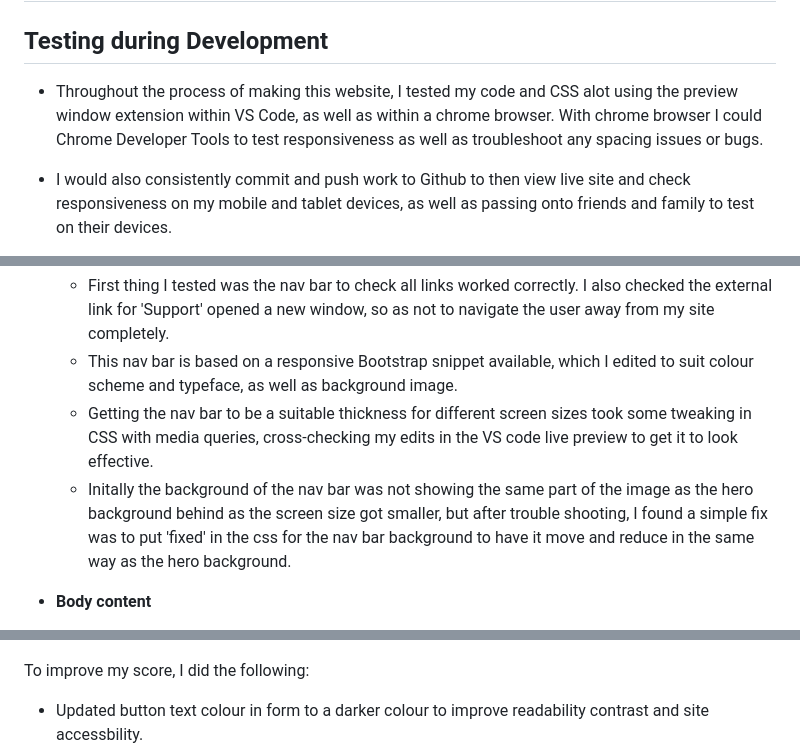
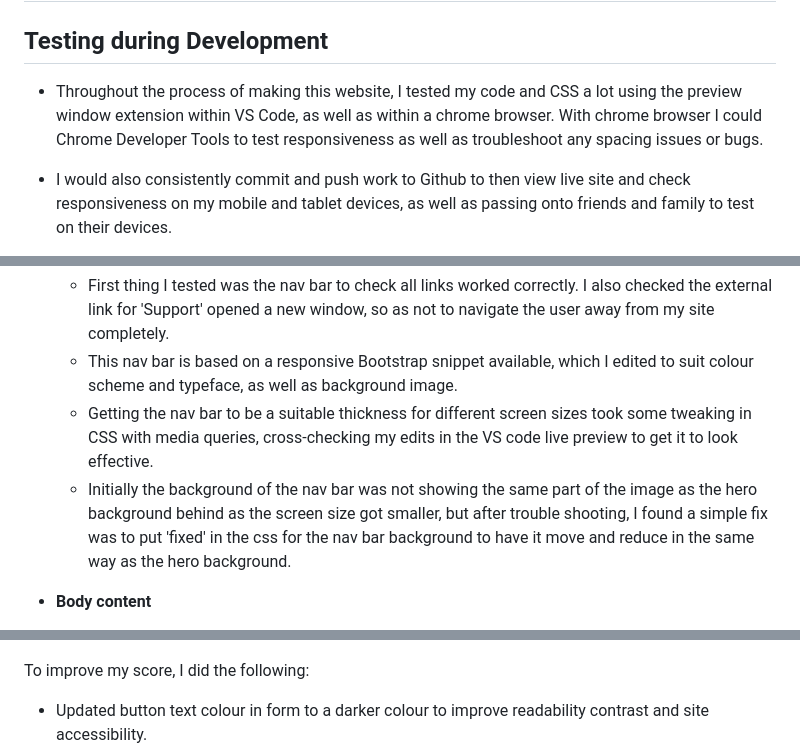
Before and after one commit to kateuj/kate-brush-portfolio, a Markdown page: README.md, 3 parts joined by grey strips. GitHub-like rendering.

```diff
--- a/README.md
+++ b/README.md
@@ -185,7 +185,7 @@ Running with the theme of adding personality to my site, as well as finding a ty
 
 ## Testing during Development
 
-* Throughout the process of making this website, I tested my code and CSS alot using the preview window extension within VS Code, as well as within a chrome browser. With chrome browser I could Chrome Developer Tools to test responsiveness as well as troubleshoot any spacing issues or bugs.
+* Throughout the process of making this website, I tested my code and CSS a lot using the preview window extension within VS Code, as well as within a chrome browser. With chrome browser I could Chrome Developer Tools to test responsiveness as well as troubleshoot any spacing issues or bugs.
 * I would also consistently commit and push work to Github to then view live site and check responsiveness on my mobile and tablet devices, as well as passing onto friends and family to test on their devices.
 * I have also tested my site in the main browsers available, which include:
 
@@ -199,7 +199,7 @@ Running with the theme of adding personality to my site, as well as finding a ty
   * First thing I tested was the nav bar to check all links worked correctly. I also checked the external link for 'Support' opened a new window, so as not to navigate the user away from my site completely.
   * This nav bar is based on a responsive Bootstrap snippet available, which I edited to suit colour scheme and typeface, as well as background image.
   * Getting the nav bar to be a suitable thickness for different screen sizes took some tweaking in CSS with media queries, cross-checking my edits in the VS code live preview to get it to look effective.
-  * Initally the background of the nav bar was not showing the same part of the image as the hero background behind as the screen size got smaller, but after trouble shooting, I found a simple fix was to put 'fixed' in the css for the nav bar background to have it move and reduce in the same way as the hero background.
+  * Initially the background of the nav bar was not showing the same part of the image as the hero background behind as the screen size got smaller, but after trouble shooting, I found a simple fix was to put 'fixed' in the css for the nav bar background to have it move and reduce in the same way as the hero background.
 
 * **Body content**
   * I have used the Bootstrap grid system in my site to structure my pages, as I found it to be reliable to use in the Code Institute exercises for responsiveness. So I tested this section with Chrome Developer Tools, editing with CSS and media queries to make sure responsiveness was suitable on all screen sizes.
@@ -274,7 +274,7 @@ My initial desktop performance came out as below:
   ![Initial site performance](assets/readme-images/initial-site-performance.png)
 
 To improve my score, I did the following:
-* Updated button text colour in form to a darker colour to improve readability contrast and site accessbility.
+* Updated button text colour in form to a darker colour to improve readability contrast and site accessibility.
 ![Button colour contrast error](assets/readme-images/button-contrast-error.png)
 * Added aria labels to the links across the site to improve accessibility score.
 * Reduced image sizes to improve performance.
```
Also changed, not shown: other parts of README.md (+15 -15 lines).
